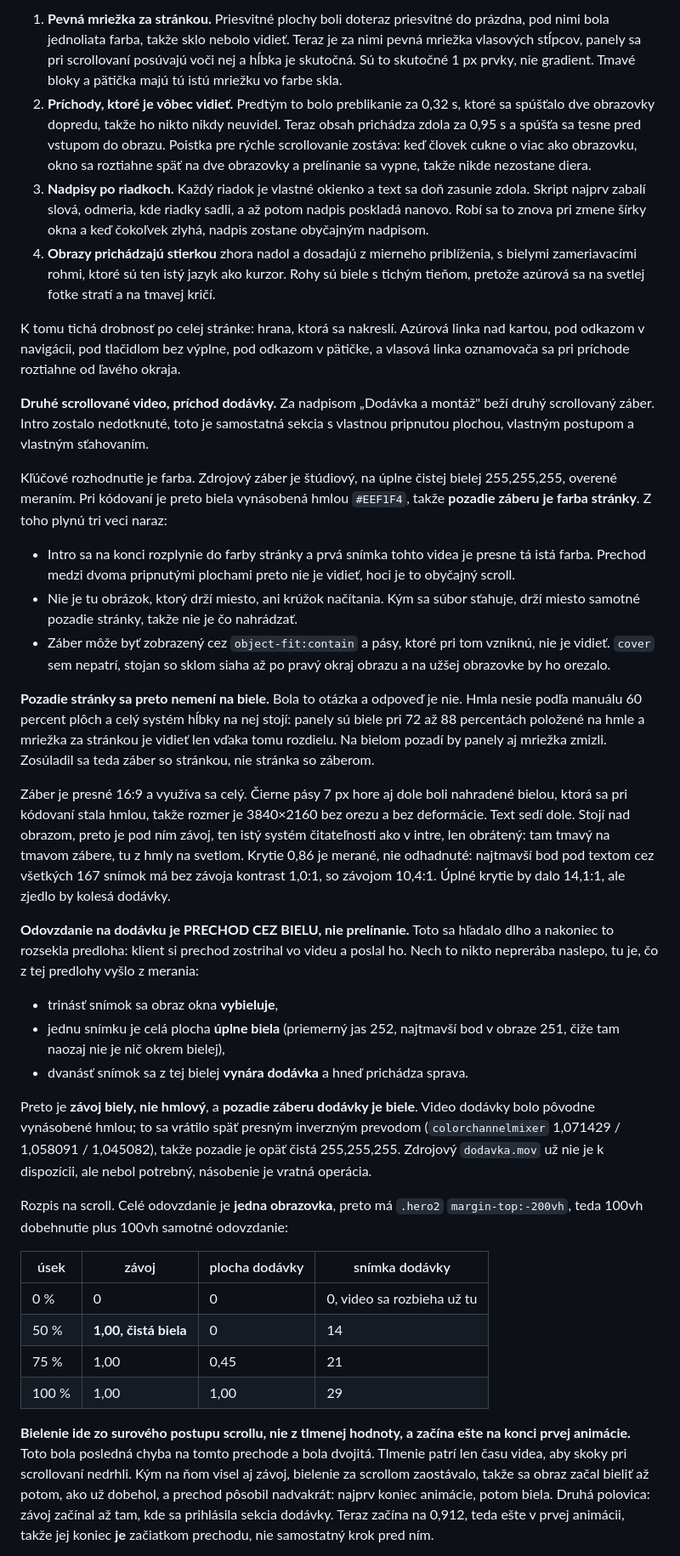
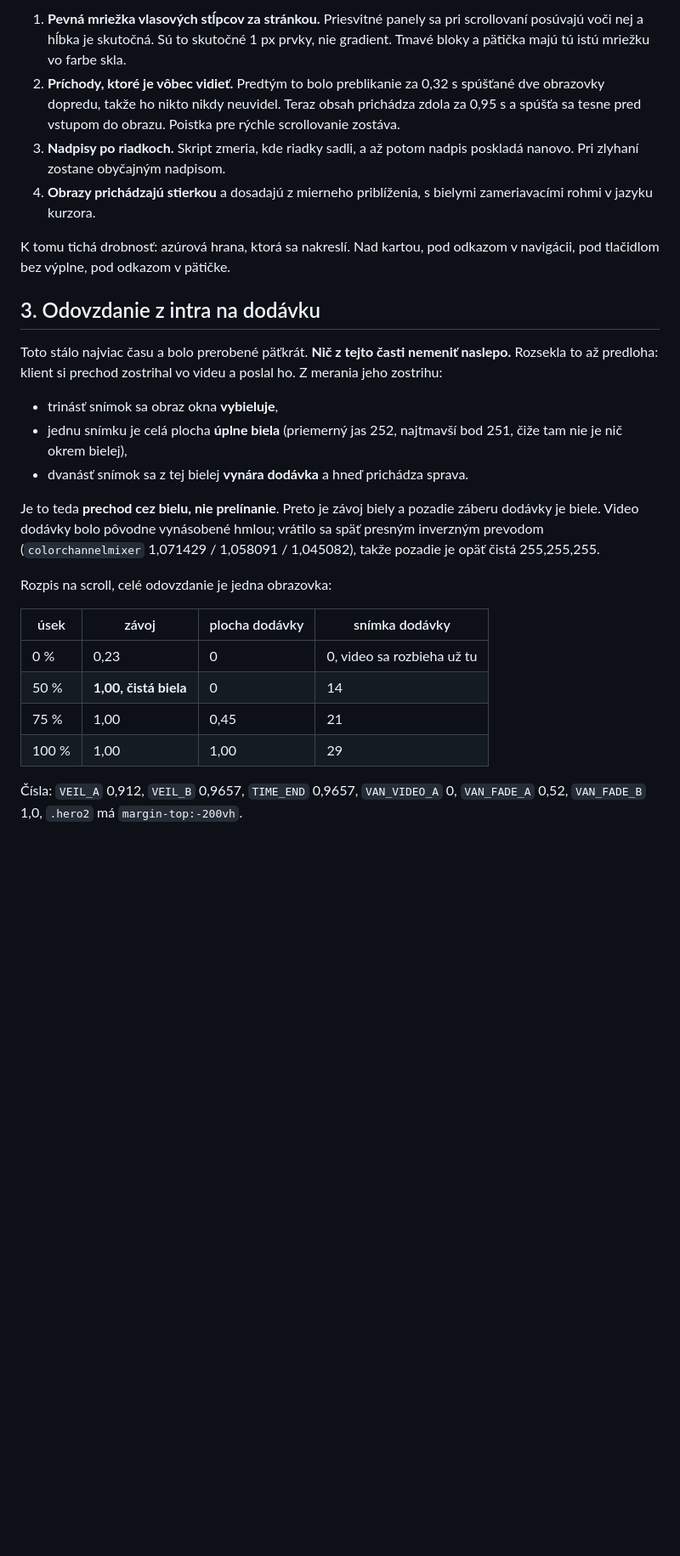
Before and after one commit to adamfabcin/allmont-web, a Markdown page: POKRACOVANIE.md, the part around one of its changes. Shown at 85% size. Rendered like a GitHub page; blank space fills up the shorter version.

```diff
--- a/POKRACOVANIE.md
+++ b/POKRACOVANIE.md
@@ -75,91 +84,44 @@ takže hodnotu nebolo možné kúpiť ozdobou. Nesú ju štyri veci:
 
-1. **Pevná mriežka za stránkou.** Priesvitné plochy boli doteraz priesvitné do
-   prázdna, pod nimi bola jednoliata farba, takže sklo nebolo vidieť. Teraz je
-   za nimi pevná mriežka vlasových stĺpcov, panely sa pri scrollovaní posúvajú
-   voči nej a hĺbka je skutočná. Sú to skutočné 1 px prvky, nie gradient.
-   Tmavé bloky a pätička majú tú istú mriežku vo farbe skla.
-2. **Príchody, ktoré je vôbec vidieť.** Predtým to bolo preblikanie za 0,32 s,
-   ktoré sa spúšťalo dve obrazovky dopredu, takže ho nikto nikdy neuvidel.
-   Teraz obsah prichádza zdola za 0,95 s a spúšťa sa tesne pred vstupom do
-   obrazu. Poistka pre rýchle scrollovanie zostáva: keď človek cukne o viac
-   ako obrazovku, okno sa roztiahne späť na dve obrazovky a prelínanie sa
-   vypne, takže nikde nezostane diera.
-3. **Nadpisy po riadkoch.** Každý riadok je vlastné okienko a text sa doň
-   zasunie zdola. Skript najprv zabalí slová, odmeria, kde riadky sadli, a až
-   potom nadpis poskladá nanovo. Robí sa to znova pri zmene šírky okna a keď
-   čokoľvek zlyhá, nadpis zostane obyčajným nadpisom.
-4. **Obrazy prichádzajú stierkou** zhora nadol a dosadajú z mierneho
-   priblíženia, s bielymi zameriavacími rohmi, ktoré sú ten istý jazyk ako
-   kurzor. Rohy sú biele s tichým tieňom, pretože azúrová sa na svetlej fotke
-   stratí a na tmavej kričí.
+1. **Pevná mriežka vlasových stĺpcov za stránkou.** Priesvitné panely sa pri
+   scrollovaní posúvajú voči nej a hĺbka je skutočná. Sú to skutočné 1 px prvky,
+   nie gradient. Tmavé bloky a pätička majú tú istú mriežku vo farbe skla.
+2. **Príchody, ktoré je vôbec vidieť.** Predtým to bolo preblikanie za 0,32 s
+   spúšťané dve obrazovky dopredu, takže ho nikto nikdy neuvidel. Teraz obsah
+   prichádza zdola za 0,95 s a spúšťa sa tesne pred vstupom do obrazu. Poistka
+   pre rýchle scrollovanie zostáva.
+3. **Nadpisy po riadkoch.** Skript zmeria, kde riadky sadli, a až potom nadpis
+   poskladá nanovo. Pri zlyhaní zostane obyčajným nadpisom.
+4. **Obrazy prichádzajú stierkou** a dosadajú z mierneho priblíženia, s bielymi
+   zameriavacími rohmi v jazyku kurzora.
 
-K tomu tichá drobnosť po celej stránke: hrana, ktorá sa nakreslí. Azúrová linka
-nad kartou, pod odkazom v navigácii, pod tlačidlom bez výplne, pod odkazom
-v pätičke, a vlasová linka oznamovača sa pri príchode roztiahne od ľavého okraja.
+K tomu tichá drobnosť: azúrová hrana, ktorá sa nakreslí. Nad kartou, pod odkazom
+v navigácii, pod tlačidlom bez výplne, pod odkazom v pätičke.
 
-**Druhé scrollované video, príchod dodávky.** Za nadpisom „Dodávka a montáž"
-beží druhý scrollovaný záber. Intro zostalo nedotknuté, toto je samostatná
-sekcia s vlastnou pripnutou plochou, vlastným postupom a vlastným sťahovaním.
+## 3. Odovzdanie z intra na dodávku
 
-Kľúčové rozhodnutie je farba. Zdrojový záber je štúdiový, na úplne čistej bielej
-255,255,255, overené meraním. Pri kódovaní je preto biela vynásobená hmlou
-`#EEF1F4`, takže **pozadie záberu je farba stránky**. Z toho plynú tri veci naraz:
-
-- Intro sa na konci rozplynie do farby stránky a prvá snímka tohto videa je
-  presne tá istá farba. Prechod medzi dvoma pripnutými plochami preto nie je
-  vidieť, hoci je to obyčajný scroll.
-- Nie je tu obrázok, ktorý drží miesto, ani krúžok načítania. Kým sa súbor
-  sťahuje, drží miesto samotné pozadie stránky, takže nie je čo nahrádzať.
-- Záber môže byť zobrazený cez `object-fit:contain` a pásy, ktoré pri tom
-  vzniknú, nie je vidieť. `cover` sem nepatrí, stojan so sklom siaha až po
-  pravý okraj obrazu a na užšej obrazovke by ho orezalo.
-
-**Pozadie stránky sa preto nemení na biele.** Bola to otázka a odpoveď je nie.
-Hmla nesie podľa manuálu 60 percent plôch a celý systém hĺbky na nej stojí:
-panely sú biele pri 72 až 88 percentách položené na hmle a mriežka za stránkou
-je vidieť len vďaka tomu rozdielu. Na bielom pozadí by panely aj mriežka zmizli.
-Zosúladil sa teda záber so stránkou, nie stránka so záberom.
-
-Záber je presné 16:9 a využíva sa celý. Čierne pásy 7 px hore aj dole boli
-nahradené bielou, ktorá sa pri kódovaní stala hmlou, takže rozmer je 3840×2160
-bez orezu a bez deformácie. Text sedí dole. Stojí nad obrazom, preto je pod ním
-závoj, ten istý systém čitateľnosti ako v intre, len obrátený: tam tmavý na
-tmavom zábere, tu z hmly na svetlom. Krytie 0,86 je merané, nie odhadnuté:
-najtmavší bod pod textom cez všetkých 167 snímok má bez závoja kontrast 1,0:1,
-so závojom 10,4:1. Úplné krytie by dalo 14,1:1, ale zjedlo by kolesá dodávky.
-
-**Odovzdanie na dodávku je PRECHOD CEZ BIELU, nie prelínanie.** Toto sa hľadalo
-dlho a nakoniec to rozsekla predloha: klient si prechod zostrihal vo videu
-a poslal ho. Nech to nikto neprerába naslepo, tu je, čo z tej predlohy vyšlo
-z merania:
+Toto stálo najviac času a bolo prerobené päťkrát. **Nič z tejto časti nemeniť
+naslepo.** Rozsekla to až predloha: klient si prechod zostrihal vo videu a poslal
+ho. Z merania jeho zostrihu:
 
 - trinásť snímok sa obraz okna **vybieluje**,
 - jednu snímku je celá plocha **úplne biela** (priemerný jas 252, najtmavší bod
-  v obraze 251, čiže tam naozaj nie je nič okrem bielej),
+  251, čiže tam nie je nič okrem bielej),
 - dvanásť snímok sa z tej bielej **vynára dodávka** a hneď prichádza sprava.
 
-Preto je **závoj biely, nie hmlový**, a **pozadie záberu dodávky je biele**.
-Video dodávky bolo pôvodne vynásobené hmlou; to sa vrátilo späť presným
-inverzným prevodom (`colorchannelmixer` 1,071429 / 1,058091 / 1,045082), takže
-pozadie je opäť čistá 255,255,255. Zdrojový `dodavka.mov` už nie je k dispozícii,
-ale nebol potrebný, násobenie je vratná operácia.
+Je to teda **prechod cez bielu, nie prelínanie**. Preto je závoj biely a pozadie
+záberu dodávky je biele. Video dodávky bolo pôvodne vynásobené hmlou; vrátilo sa
+späť presným inverzným prevodom (`colorchannelmixer` 1,071429 / 1,058091 /
+1,045082), takže pozadie je opäť čistá 255,255,255.
 
-Rozpis na scroll. Celé odovzdanie je **jedna obrazovka**, preto má `.hero2`
-`margin-top:-200vh`, teda 100vh dobehnutie plus 100vh samotné odovzdanie:
+Rozpis na scroll, celé odovzdanie je jedna obrazovka:
 
 | úsek | závoj | plocha dodávky | snímka dodávky |
 |---|---|---|---|
-| 0 % | 0 | 0 | 0, video sa rozbieha už tu |
+| 0 % | 0,23 | 0 | 0, video sa rozbieha už tu |
 | 50 % | **1,00, čistá biela** | 0 | 14 |
 | 75 % | 1,00 | 0,45 | 21 |
 | 100 % | 1,00 | 1,00 | 29 |
 
-**Bielenie ide zo surového postupu scrollu, nie z tlmenej hodnoty, a začína
-ešte na konci prvej animácie.** Toto bola posledná chyba na tomto prechode
-a bola dvojitá. Tlmenie patrí len času videa, aby skoky pri scrollovaní nedrhli.
-Kým na ňom visel aj závoj, bielenie za scrollom zaostávalo, takže sa obraz
-začal bieliť až potom, ako už dobehol, a prechod pôsobil nadvakrát: najprv
-koniec animácie, potom biela. Druhá polovica: závoj začínal až tam, kde sa
-prihlásila sekcia dodávky. Teraz začína na 0,912, teda ešte v prvej animácii,
-takže jej koniec **je** začiatkom prechodu, nie samostatný krok pred ním.
+Čísla: `VEIL_A` 0,912, `VEIL_B` 0,9657, `TIME_END` 0,9657, `VAN_VIDEO_A` 0,
+`VAN_FADE_A` 0,52, `VAN_FADE_B` 1,0, `.hero2` má `margin-top:-200vh`.
 
```
Also changed, not shown: other parts of POKRACOVANIE.md (+141 -157 lines).
